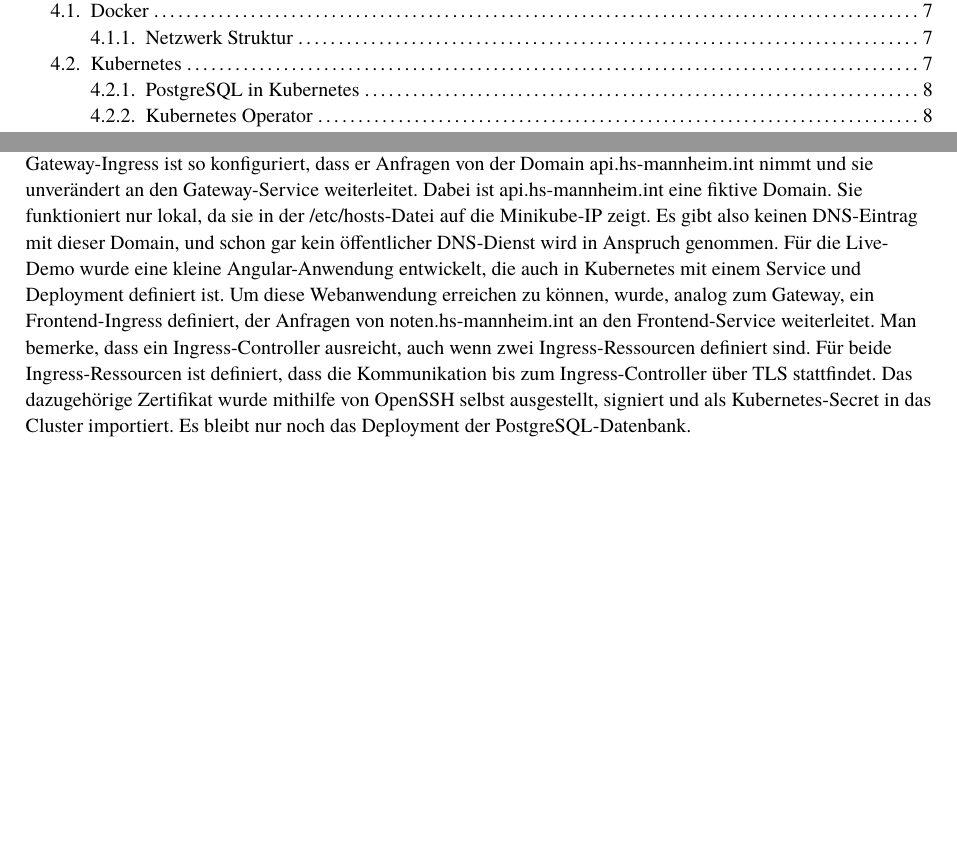
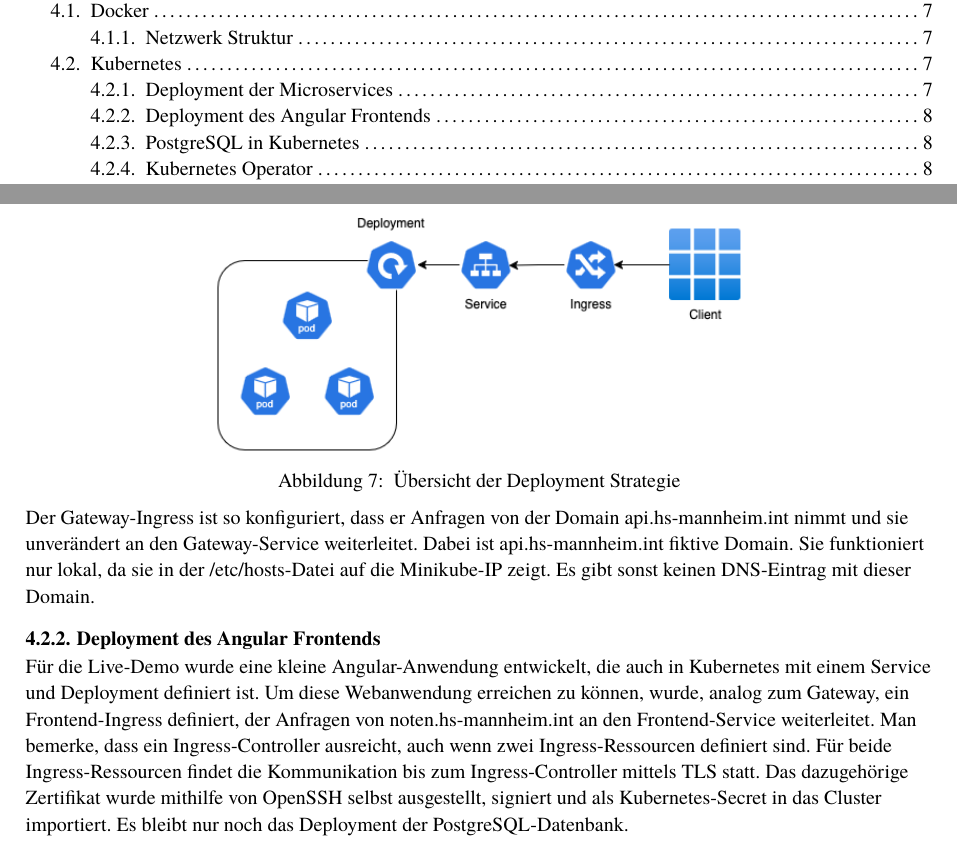
Before and after one commit to PaulTorm/acd-microservice-go, a Typst document (paper/main.typ): two parts of pages 1 and 7 of 10 before the commit and two parts of pages 1 and 8 of 10 after it, joined at a grey line, cut so that both start at the same text, the shorter picture padded with empty space. Compiled offline with Typst 0.15.

Commit message:
restructuring, some minor fixes and added diagram

```diff
--- a/paper/main.typ
+++ b/paper/main.typ
@@ -258,2 +256,0 @@ nutzlos wäre. Der Gateway-Ingress ist so konfiguriert, dass er Anfragen von der
-unverändert an den Gateway-Service weiterleitet. Dabei ist api.hs-mannheim.int eine fiktive Domain. Sie funktioniert nur lokal,
-da sie in der /etc/hosts-Datei auf die Minikube-IP zeigt. Es gibt also keinen DNS-Eintrag mit dieser Domain, und schon gar kein
@@ -264 +256,0 @@ ein Ingress-Controller ausreicht, auch wenn zwei Ingress-Ressourcen definiert si
-dass die Kommunikation bis zum Ingress-Controller über TLS stattfindet. Das dazugehörige Zertifikat wurde mithilfe von OpenSSH
@@ -266,3 +261,21 @@ selbst ausgestellt, signiert und als Kubernetes-Secret in das Cluster importiert
+#figure(
+  image("diagrams/k8s.png", width: 60%),
+  caption: [
+    Übersicht der Deployment Strategie
+  ],
+) <deployment>
+
+Der Gateway-Ingress ist so konfiguriert, dass er Anfragen von der Domain api.hs-mannheim.int nimmt und sie
+unverändert an den Gateway-Service weiterleitet. Dabei ist api.hs-mannheim.int fiktive Domain. Sie funktioniert nur lokal,
+da sie in der /etc/hosts-Datei auf die Minikube-IP zeigt. Es gibt sonst keinen DNS-Eintrag mit dieser Domain.
+
+=== Deployment des Angular Frontends
+Für die Live-Demo wurde eine kleine Angular-Anwendung entwickelt, die auch in Kubernetes mit einem Service und Deployment
+definiert ist. Um diese Webanwendung erreichen zu können, wurde, analog zum Gateway, ein Frontend-Ingress definiert, der
+Anfragen von noten.hs-mannheim.int an den Frontend-Service weiterleitet. Man bemerke, dass ein Ingress-Controller ausreicht,
+auch wenn zwei Ingress-Ressourcen definiert sind. Für beide Ingress-Ressourcen findet die Kommunikation bis zum Ingress-Controller
+mittels TLS statt. Das dazugehörige Zertifikat wurde mithilfe von OpenSSH selbst ausgestellt, signiert und als Kubernetes-Secret
+in das Cluster importiert. Es bleibt nur noch das Deployment der PostgreSQL-Datenbank.
 
 === PostgreSQL in Kubernetes
 Alle Microservices bis auf das Gateway benötigen Zugang zu getrennten Postgres-Datenbank-Instanzen. Die einfachste Möglichkeit,
```
Also changed, not shown: paper/diagrams/k8s.png (added), paper/main.typ (18 more changed lines).
